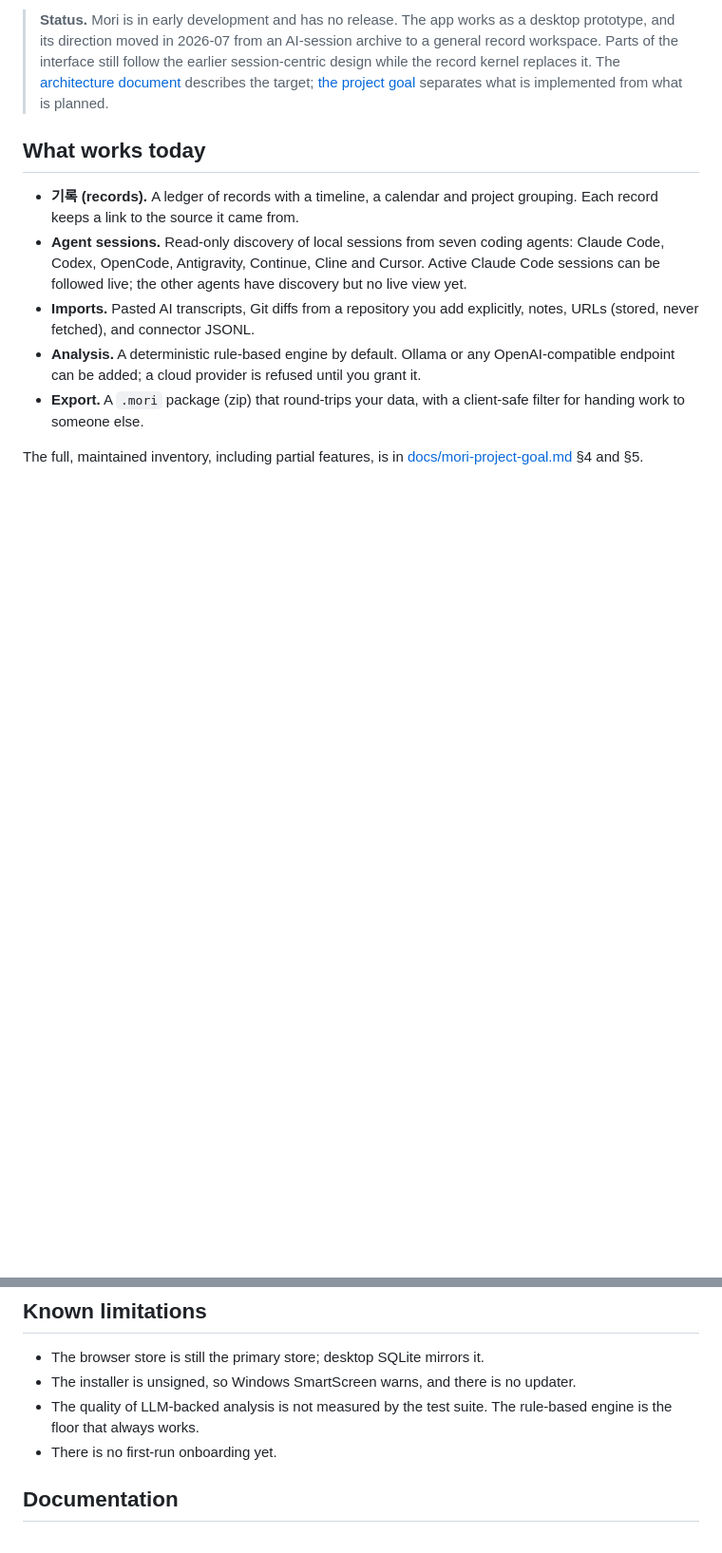
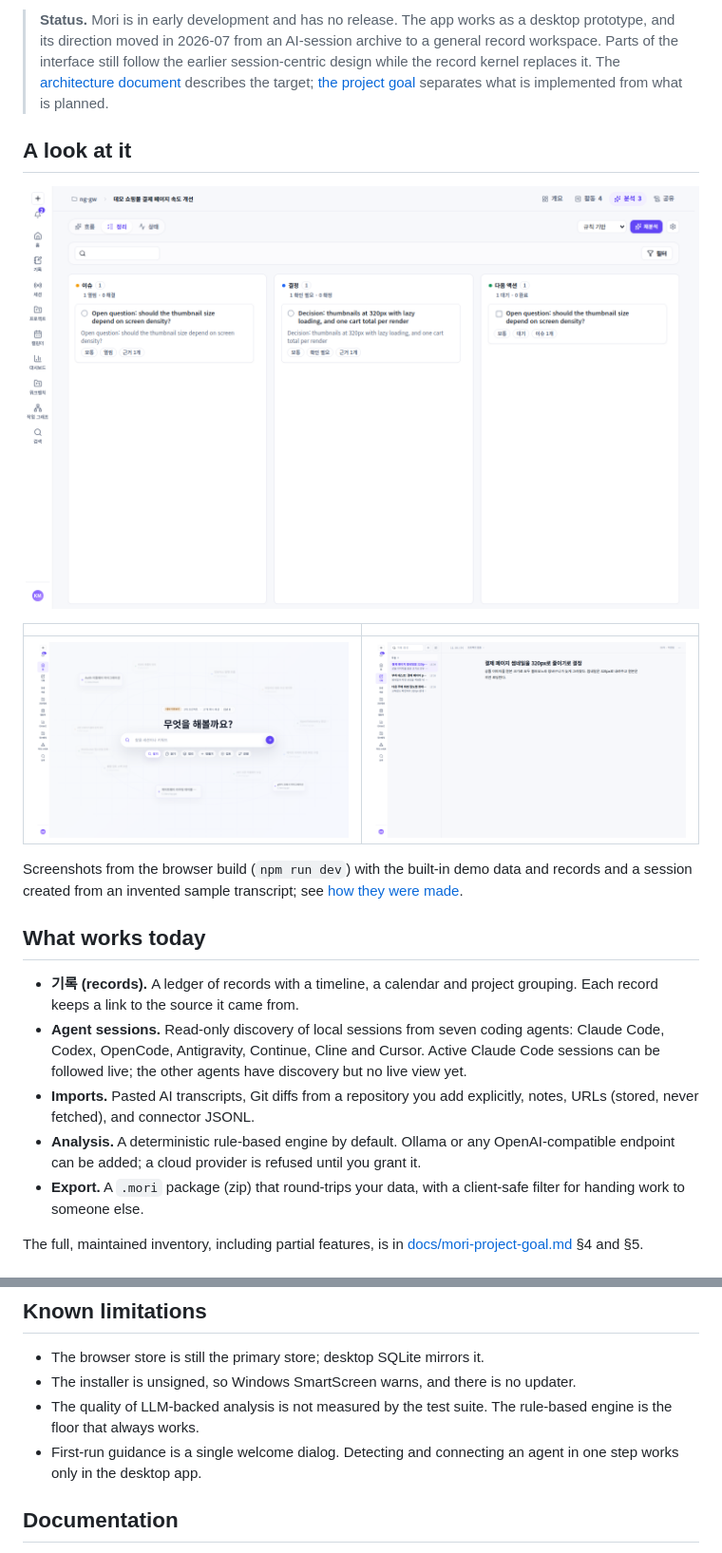
Before and after one commit to hey-mori/mori, a Markdown page: README.md, 2 parts joined by grey strips. Shown at 95% size. Drawn GitHub-style; pictures changed too: docs/assets/screenshots/mori-home.png (added), docs/assets/screenshots/mori-records.png (added), docs/assets/screenshots/mori-session-review.png (added); blank space fills up the shorter version.

Commit message:
docs: show real screenshots of Mori in the README
- The README had no picture of the product, and the earlier images in docs/assets/screenshots were generated mock-ups that were removed before the repository opened
- Add three screenshots taken from the browser build: a session analysed from a pasted transcript, Home in demo preview, and the record ledger
- Record in the screenshot folder's README how they were taken and that every project, record and transcript in them is invented
- Correct a limitation that said there is no first-run onboarding, since a welcome dialog has shipped since July

```diff
--- a/README.md
+++ b/README.md
@@ -39,6 +39,20 @@ nothing off the machine unless you grant it per provider.
 > [architecture document](docs/design/mori-context-workspace-architecture.md)
 > describes the target; [the project goal](docs/mori-project-goal.md) separates
 > what is implemented from what is planned.
+
+## A look at it
+
+<p align="center">
+  <img src="docs/assets/screenshots/mori-session-review.png" alt="A session imported from a pasted transcript, with the issue, decision and next action the rule-based analysis found, each linked to its evidence" width="860">
+</p>
+
+| | |
+| --- | --- |
+| <img src="docs/assets/screenshots/mori-home.png" alt="Home in demo preview, with the search bar and quick actions" width="420"> | <img src="docs/assets/screenshots/mori-records.png" alt="The record ledger with three records written today" width="420"> |
+
+Screenshots from the browser build (`npm run dev`) with the built-in demo data
+and records and a session created from an invented sample transcript; see
+[how they were made](docs/assets/screenshots/README.md#product-screenshots).
 
 ## What works today
 
@@ -122,7 +136,8 @@ merge rules.
   updater.
 - The quality of LLM-backed analysis is not measured by the test suite. The
   rule-based engine is the floor that always works.
-- There is no first-run onboarding yet.
+- First-run guidance is a single welcome dialog. Detecting and connecting an
+  agent in one step works only in the desktop app.
 
 ## Documentation
 
```
Also changed, not shown: 1 other file.
